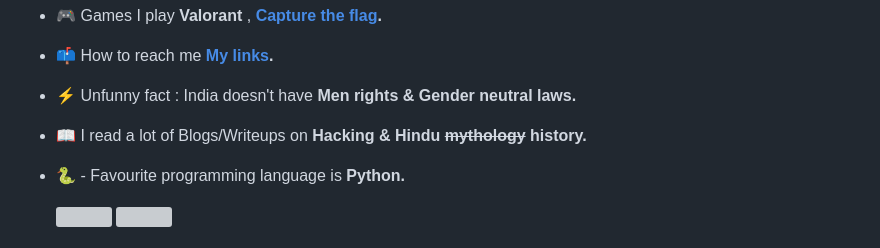
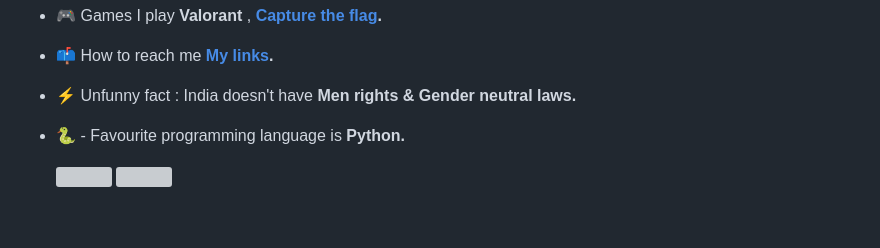
Before and after one commit to Akshay-Arjun/Akshay-Arjun, a Markdown page: README.md, the part around the change. Rendered like a GitHub page; blank space fills up the shorter version; grey boxes are pictures that could not be loaded.

```diff
--- a/README.md
+++ b/README.md
@@ -18,8 +18,6 @@
 - 📫 How to reach me **[My links](https://bit.ly/AKSHAYARJUN).**
 
 - ⚡ Unfunny fact : India doesn't have **Men rights & Gender neutral laws.**
-
-- 📖 I read a lot of Blogs/Writeups on **Hacking & Hindu ~~mythology~~ history.**
 
 - 🐍 - Favourite programming language is **Python.**
 
```
